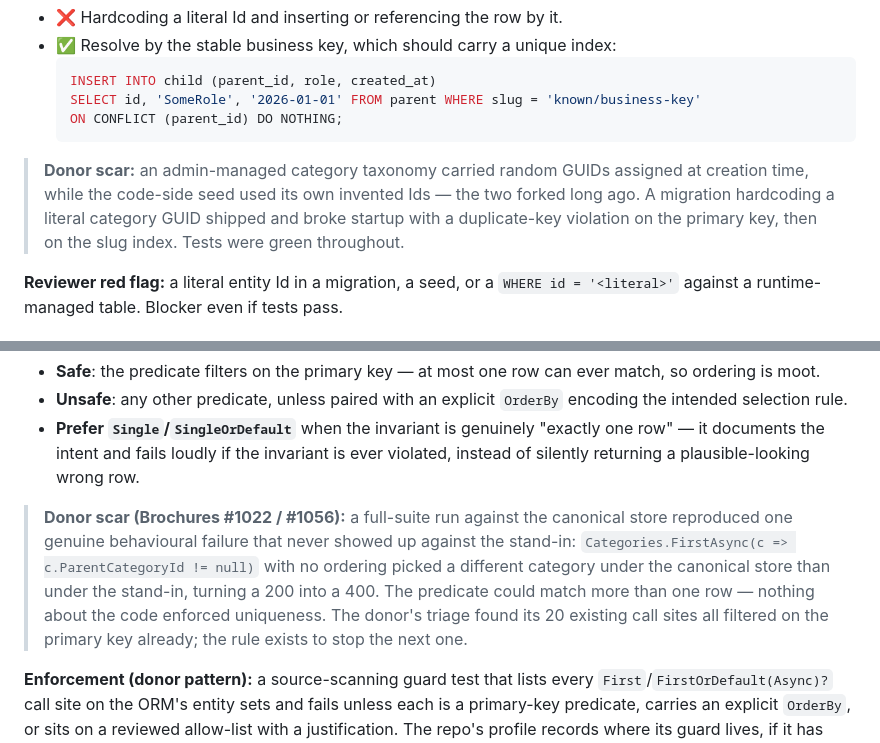
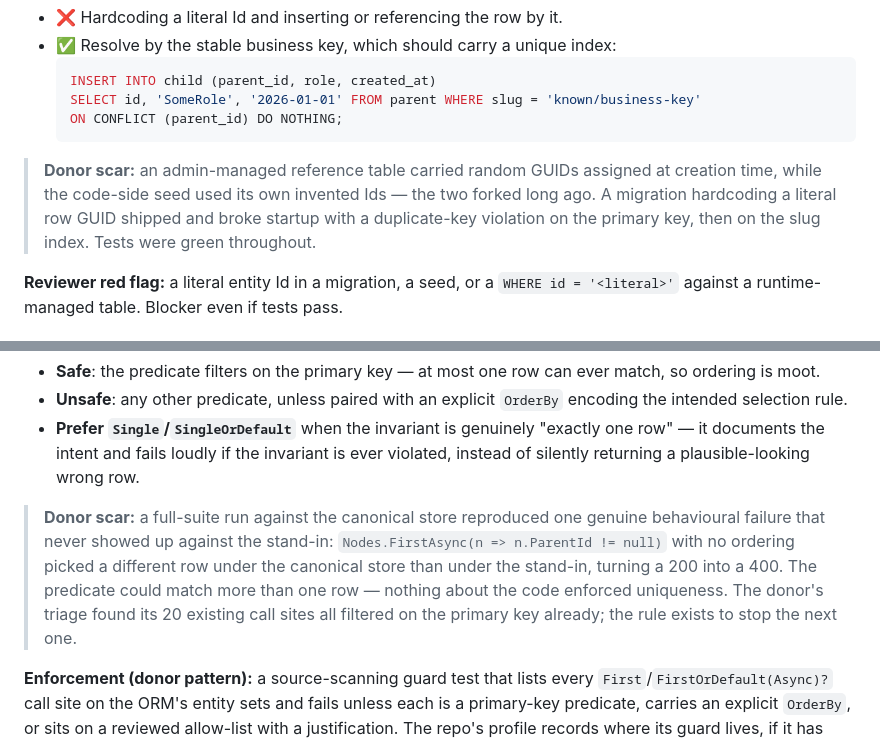
Before and after one commit to jicata/skills, a Markdown page: doctrine/relational-persistence.md, 2 parts joined by grey strips. GitHub-like rendering.

````diff
--- a/doctrine/relational-persistence.md
+++ b/doctrine/relational-persistence.md
@@ -80,7 +80,7 @@ What holds under **all** of them: **reaching across a boundary to another unit's
   ON CONFLICT (parent_id) DO NOTHING;
   ```
 
-> **Donor scar:** an admin-managed category taxonomy carried random GUIDs assigned at creation time, while the code-side seed used its own invented Ids — the two forked long ago. A migration hardcoding a literal category GUID shipped and broke startup with a duplicate-key violation on the primary key, then on the slug index. Tests were green throughout.
+> **Donor scar:** an admin-managed reference table carried random GUIDs assigned at creation time, while the code-side seed used its own invented Ids — the two forked long ago. A migration hardcoding a literal row GUID shipped and broke startup with a duplicate-key violation on the primary key, then on the slug index. Tests were green throughout.
 
 **Reviewer red flag:** a literal entity Id in a migration, a seed, or a `WHERE id = '<literal>'` against a runtime-managed table. Blocker even if tests pass.
 
@@ -161,7 +161,7 @@ Without an explicit `ORDER BY`, the canonical store does not guarantee which row
 - **Unsafe**: any other predicate, unless paired with an explicit `OrderBy` encoding the intended selection rule.
 - **Prefer `Single`/`SingleOrDefault`** when the invariant is genuinely "exactly one row" — it documents the intent and fails loudly if the invariant is ever violated, instead of silently returning a plausible-looking wrong row.
 
-> **Donor scar (Brochures #1022 / #1056):** a full-suite run against the canonical store reproduced one genuine behavioural failure that never showed up against the stand-in: `Categories.FirstAsync(c => c.ParentCategoryId != null)` with no ordering picked a different category under the canonical store than under the stand-in, turning a 200 into a 400. The predicate could match more than one row — nothing about the code enforced uniqueness. The donor's triage found its 20 existing call sites all filtered on the primary key already; the rule exists to stop the next one.
+> **Donor scar:** a full-suite run against the canonical store reproduced one genuine behavioural failure that never showed up against the stand-in: `Nodes.FirstAsync(n => n.ParentId != null)` with no ordering picked a different row under the canonical store than under the stand-in, turning a 200 into a 400. The predicate could match more than one row — nothing about the code enforced uniqueness. The donor's triage found its 20 existing call sites all filtered on the primary key already; the rule exists to stop the next one.
 
 **Enforcement (donor pattern):** a source-scanning guard test that lists every `First`/`FirstOrDefault(Async)?` call site on the ORM's entity sets and fails unless each is a primary-key predicate, carries an explicit `OrderBy`, or sits on a reviewed allow-list with a justification. The repo's profile records where its guard lives, if it has one.
 
````
Also changed, not shown: skills/_shared/review-protocol.md (+1 -1 lines), templates/chassis-foundation.md (+1 -1 lines).
